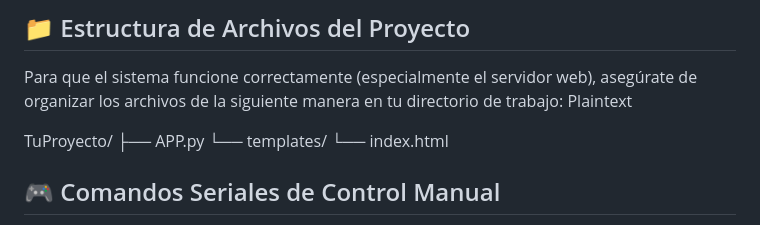
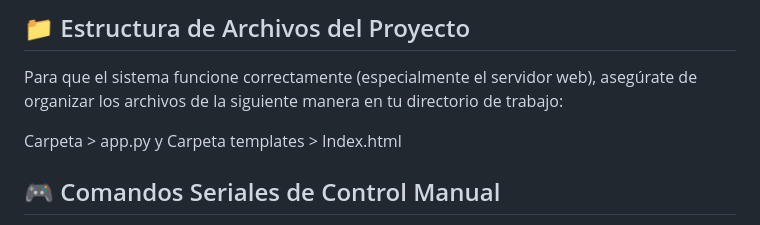
Before and after one commit to Velcy-a/Control-climatol-gico-esp32, a Markdown page: README.md, the part around the change. Rendered like a GitHub page.

```diff
--- a/README.md
+++ b/README.md
@@ -49,13 +49,8 @@ pip install flask pyserial
 ## 📁 Estructura de Archivos del Proyecto
 
 Para que el sistema funcione correctamente (especialmente el servidor web), asegúrate de organizar los archivos de la siguiente manera en tu directorio de trabajo:
-Plaintext
 
-TuProyecto/
-├── APP.py
-└── templates/
-    └── index.html
-
+Carpeta > app.py y Carpeta templates > Index.html
 ## 🎮 Comandos Seriales de Control Manual
 
 El panel web de Flask (APP.py) interactúa con el Gateway despachando instrucciones a través del puerto serial para forzar el estado de la alerta visual. Los comandos que interpreta el microcontrolador son:
```
